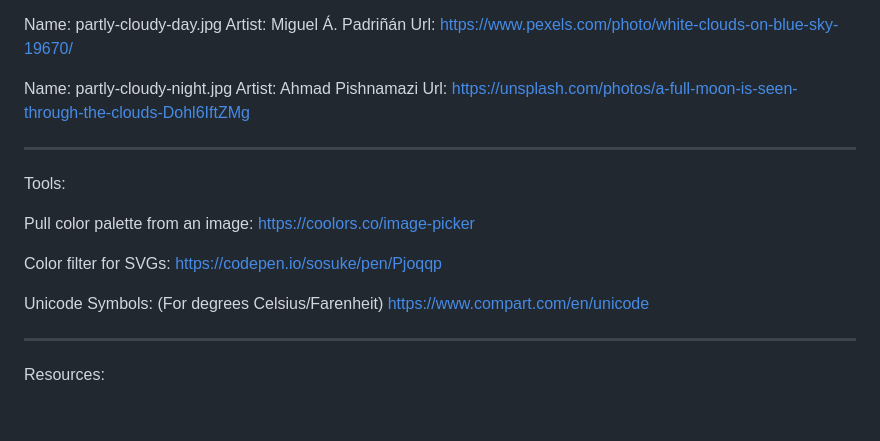
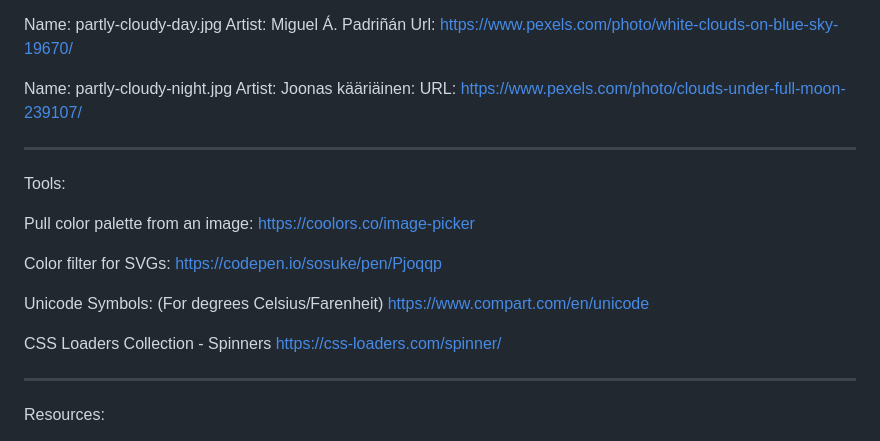
Before and after one commit to mel-121821/weather-app, a Markdown page: README.md, the part around the change printed below. GitHub-like rendering; blank space fills up the shorter version.

```diff
--- a/README.md
+++ b/README.md
@@ -49,8 +49,8 @@ Artist: Miguel Á. Padriñán
 Url: https://www.pexels.com/photo/white-clouds-on-blue-sky-19670/
 
 Name: partly-cloudy-night.jpg
-Artist: Ahmad Pishnamazi
-Url: https://unsplash.com/photos/a-full-moon-is-seen-through-the-clouds-Dohl6IftZMg
+Artist: Joonas kääriäinen:
+URL: https://www.pexels.com/photo/clouds-under-full-moon-239107/
 
 ---
 
@@ -64,6 +64,9 @@ https://codepen.io/sosuke/pen/Pjoqqp
 
 Unicode Symbols: (For degrees Celsius/Farenheit)
 https://www.compart.com/en/unicode
+
+CSS Loaders Collection - Spinners
+https://css-loaders.com/spinner/
 
 ---
 
```
Also changed, not shown: other parts of README.md (+50 -5 lines).
